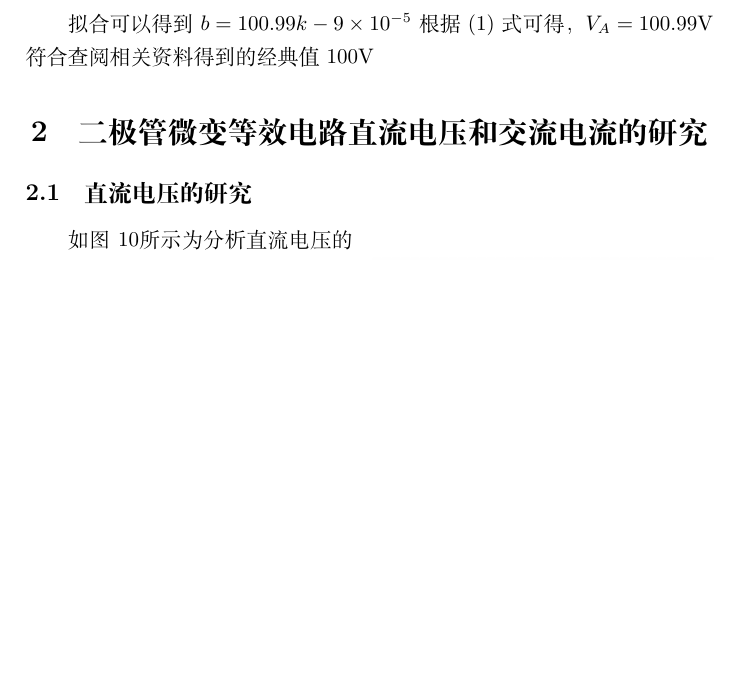
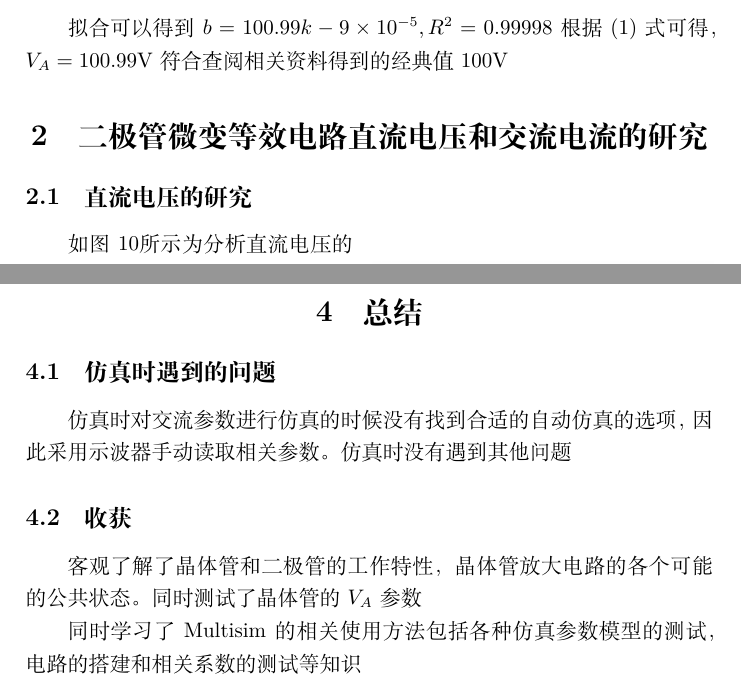
Before and after one commit to ZeroWeight/AA, a LaTeX document (1/report.tex): part of page 8 of 11 before the commit and two parts of pages 8 and 12 of 12 after it, the two joined at a grey line, cut so that both start at the same text, the shorter picture padded with empty space. Compiled offline with XeLaTeX.

Commit message:
minor changes before commit

```diff
--- a/1/report.tex
+++ b/1/report.tex
@@ -181,7 +181,7 @@ b=kV_A+I_0
 \hline
 \end{tabular}
 
-拟合可以得到$b=100.99k-9\times 10^{-5}$根据(\ref{kb})式可得，$V_A=100.99 \rm{V}$符合查阅相关资料得到的经典值100V
+拟合可以得到$b=100.99k-9\times 10^{-5},R^2=0.99998$根据(\ref{kb})式可得，$V_A=100.99 \rm{V}$符合查阅相关资料得到的经典值100V
 
 \section{二极管微变等效电路直流电压和交流电流的研究}
 \subsection{直流电压的研究}
@@ -246,4 +246,11 @@ $R/\Omega$&$i/\rm{mA}$&$R/\Omega$&$i/\rm{mA}$&$R/\Omega$&$i/\rm{mA}$&$R/\Omega$&
 \caption{$V_{ce},V_{be},I_b,I_c$及$\frac{I_c}{I_b}$变化曲线}
 \label{complex}
 \end{figure}
+\section{总结}
+\subsection{仿真时遇到的问题}
+仿真时对交流参数进行仿真的时候没有找到合适的自动仿真的选项，因此采用示波器手动读取相关参数。仿真时没有遇到其他问题
+\subsection{收获}
+客观了解了晶体管和二极管的工作特性，晶体管放大电路的各个可能的公共状态。同时测试了晶体管的$V_A$参数
+
+同时学习了Multisim的相关使用方法包括各种仿真参数模型的测试，电路的搭建和相关系数的测试等知识
 \end {document}
```
Also changed, not shown: 1/report.pdf.
